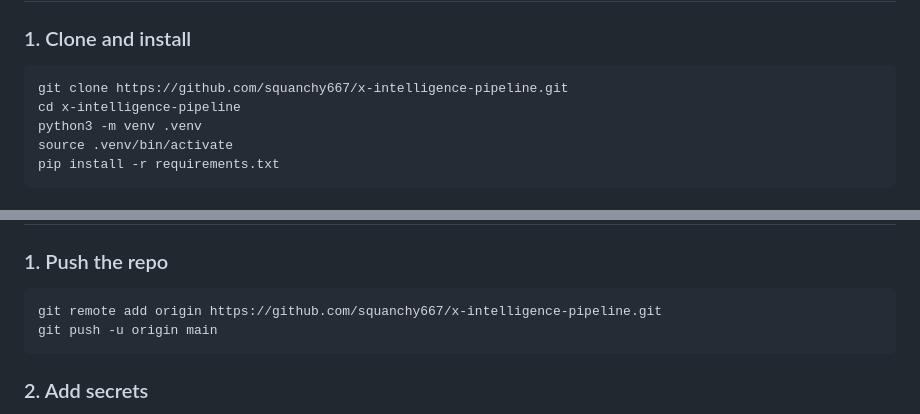
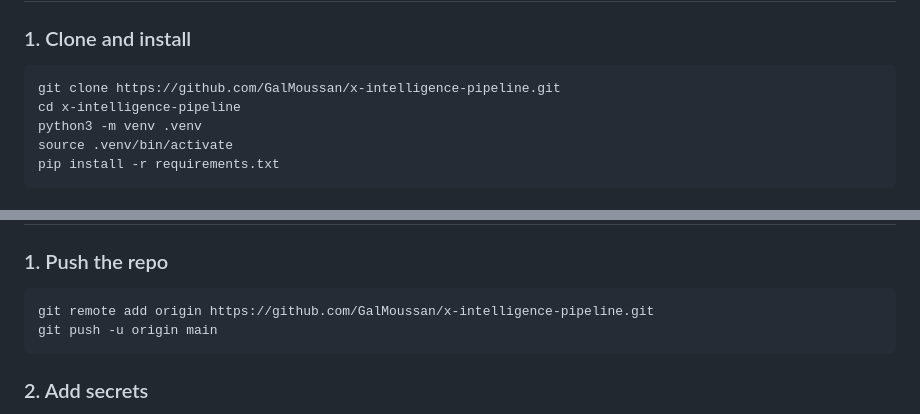
Before and after one commit to GalMoussan/x-intelligence-pipeline, a Markdown page: README.md, 2 parts joined by grey strips. GitHub-like rendering.

Commit message:
fix: replace squanchy667 with GalMoussan in README

````diff
--- a/README.md
+++ b/README.md
@@ -23,7 +23,7 @@ Runs automatically via GitHub Actions every Sunday at 7:00am UTC.
 ### 1. Clone and install
 
 ```bash
-git clone https://github.com/squanchy667/x-intelligence-pipeline.git
+git clone https://github.com/GalMoussan/x-intelligence-pipeline.git
 cd x-intelligence-pipeline
 python3 -m venv .venv
 source .venv/bin/activate
@@ -109,7 +109,7 @@ python main.py --layer2 --no-review
 ### 1. Push the repo
 
 ```bash
-git remote add origin https://github.com/squanchy667/x-intelligence-pipeline.git
+git remote add origin https://github.com/GalMoussan/x-intelligence-pipeline.git
 git push -u origin main
 ```
 
````
